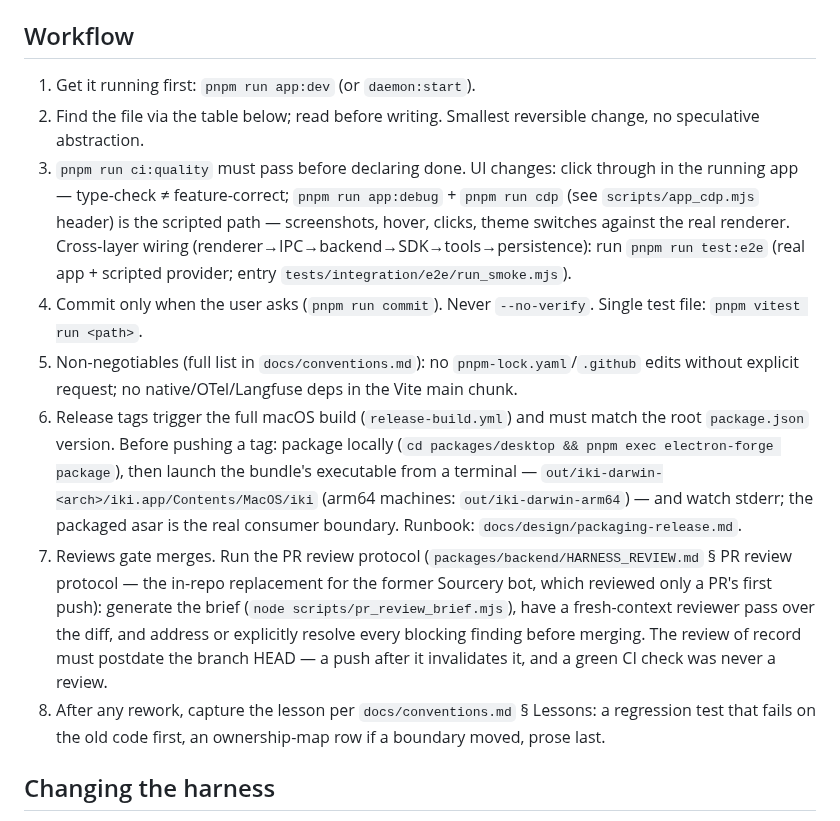
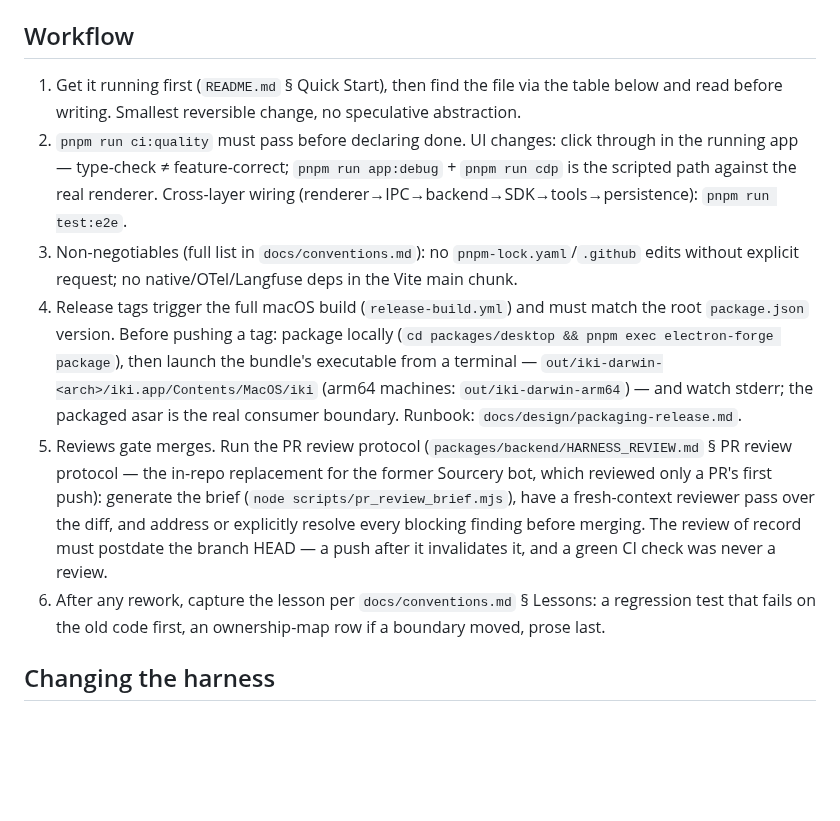
Before and after one commit to irorange27/iKi, a Markdown page: AGENTS.md, the part around the change. GitHub-like rendering; blank space fills up the shorter version.

Commit message:
docs: tighten the workflow checklist
Merges the run-first and read-first steps, drops the duplicated commit
guidance that already lives in docs/conventions.md, and shortens the
CDP and e2e pointers to their commands.

```diff
--- a/AGENTS.md
+++ b/AGENTS.md
@@ -6,14 +6,12 @@
 
 ## Workflow
 
-1. Get it running first: `pnpm run app:dev` (or `daemon:start`).
-2. Find the file via the table below; read before writing. Smallest reversible change, no speculative abstraction.
-3. `pnpm run ci:quality` must pass before declaring done. UI changes: click through in the running app — type-check ≠ feature-correct; `pnpm run app:debug` + `pnpm run cdp` (see `scripts/app_cdp.mjs` header) is the scripted path — screenshots, hover, clicks, theme switches against the real renderer. Cross-layer wiring (renderer→IPC→backend→SDK→tools→persistence): run `pnpm run test:e2e` (real app + scripted provider; entry `tests/integration/e2e/run_smoke.mjs`).
-4. Commit only when the user asks (`pnpm run commit`). Never `--no-verify`. Single test file: `pnpm vitest run <path>`.
-5. Non-negotiables (full list in `docs/conventions.md`): no `pnpm-lock.yaml`/`.github` edits without explicit request; no native/OTel/Langfuse deps in the Vite main chunk.
-6. Release tags trigger the full macOS build (`release-build.yml`) and must match the root `package.json` version. Before pushing a tag: package locally (`cd packages/desktop && pnpm exec electron-forge package`), then launch the bundle's executable from a terminal — `out/iki-darwin-<arch>/iki.app/Contents/MacOS/iki` (arm64 machines: `out/iki-darwin-arm64`) — and watch stderr; the packaged asar is the real consumer boundary. Runbook: `docs/design/packaging-release.md`.
-7. Reviews gate merges. Run the PR review protocol (`packages/backend/HARNESS_REVIEW.md` § PR review protocol — the in-repo replacement for the former Sourcery bot, which reviewed only a PR's first push): generate the brief (`node scripts/pr_review_brief.mjs`), have a fresh-context reviewer pass over the diff, and address or explicitly resolve every blocking finding before merging. The review of record must postdate the branch HEAD — a push after it invalidates it, and a green CI check was never a review.
-8. After any rework, capture the lesson per `docs/conventions.md` § Lessons: a regression test that fails on the old code first, an ownership-map row if a boundary moved, prose last.
+1. Get it running first (`README.md` § Quick Start), then find the file via the table below and read before writing. Smallest reversible change, no speculative abstraction.
+2. `pnpm run ci:quality` must pass before declaring done. UI changes: click through in the running app — type-check ≠ feature-correct; `pnpm run app:debug` + `pnpm run cdp` is the scripted path against the real renderer. Cross-layer wiring (renderer→IPC→backend→SDK→tools→persistence): `pnpm run test:e2e`.
+3. Non-negotiables (full list in `docs/conventions.md`): no `pnpm-lock.yaml`/`.github` edits without explicit request; no native/OTel/Langfuse deps in the Vite main chunk.
+4. Release tags trigger the full macOS build (`release-build.yml`) and must match the root `package.json` version. Before pushing a tag: package locally (`cd packages/desktop && pnpm exec electron-forge package`), then launch the bundle's executable from a terminal — `out/iki-darwin-<arch>/iki.app/Contents/MacOS/iki` (arm64 machines: `out/iki-darwin-arm64`) — and watch stderr; the packaged asar is the real consumer boundary. Runbook: `docs/design/packaging-release.md`.
+5. Reviews gate merges. Run the PR review protocol (`packages/backend/HARNESS_REVIEW.md` § PR review protocol — the in-repo replacement for the former Sourcery bot, which reviewed only a PR's first push): generate the brief (`node scripts/pr_review_brief.mjs`), have a fresh-context reviewer pass over the diff, and address or explicitly resolve every blocking finding before merging. The review of record must postdate the branch HEAD — a push after it invalidates it, and a green CI check was never a review.
+6. After any rework, capture the lesson per `docs/conventions.md` § Lessons: a regression test that fails on the old code first, an ownership-map row if a boundary moved, prose last.
 
 ## Changing the harness
 
```
